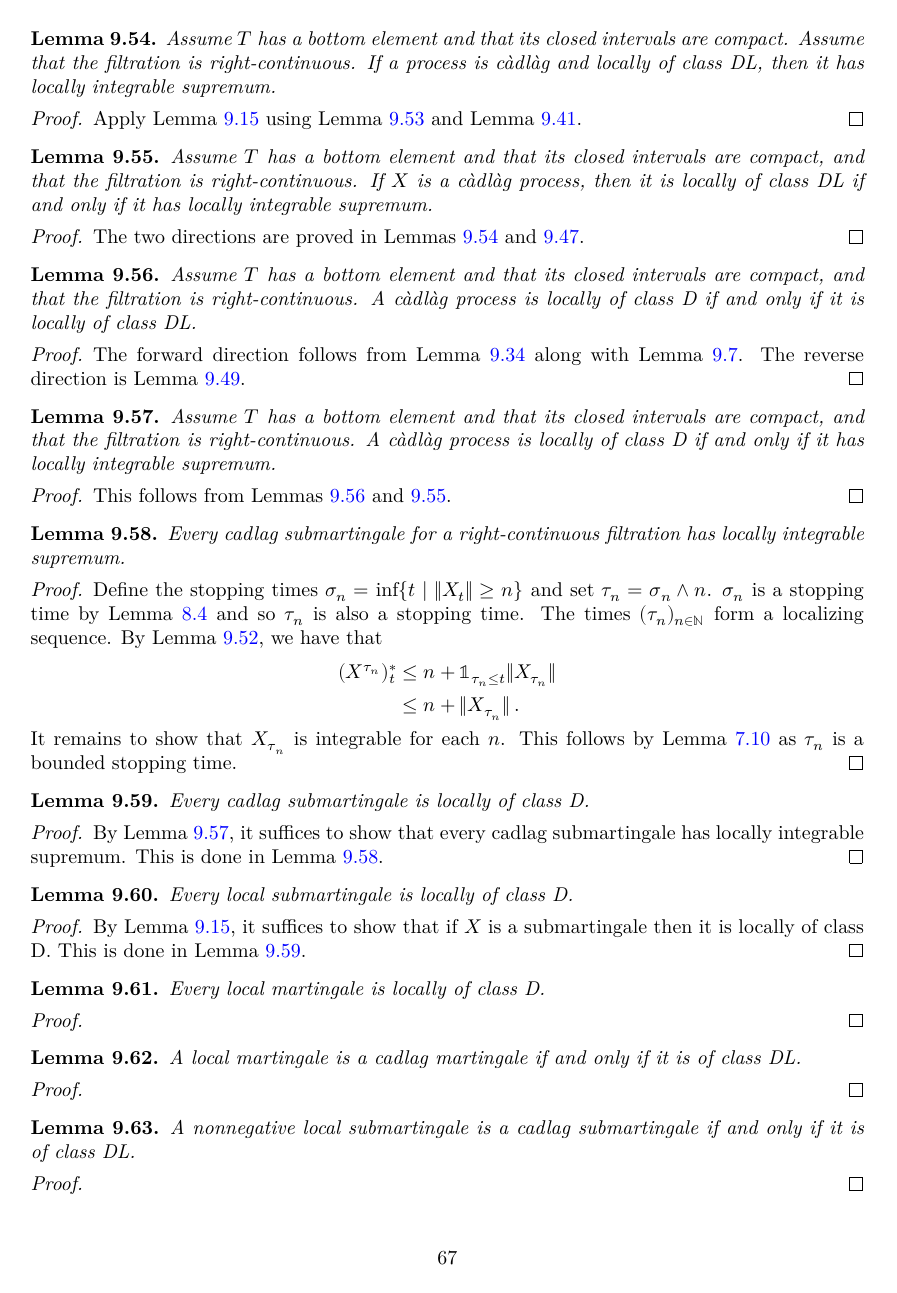
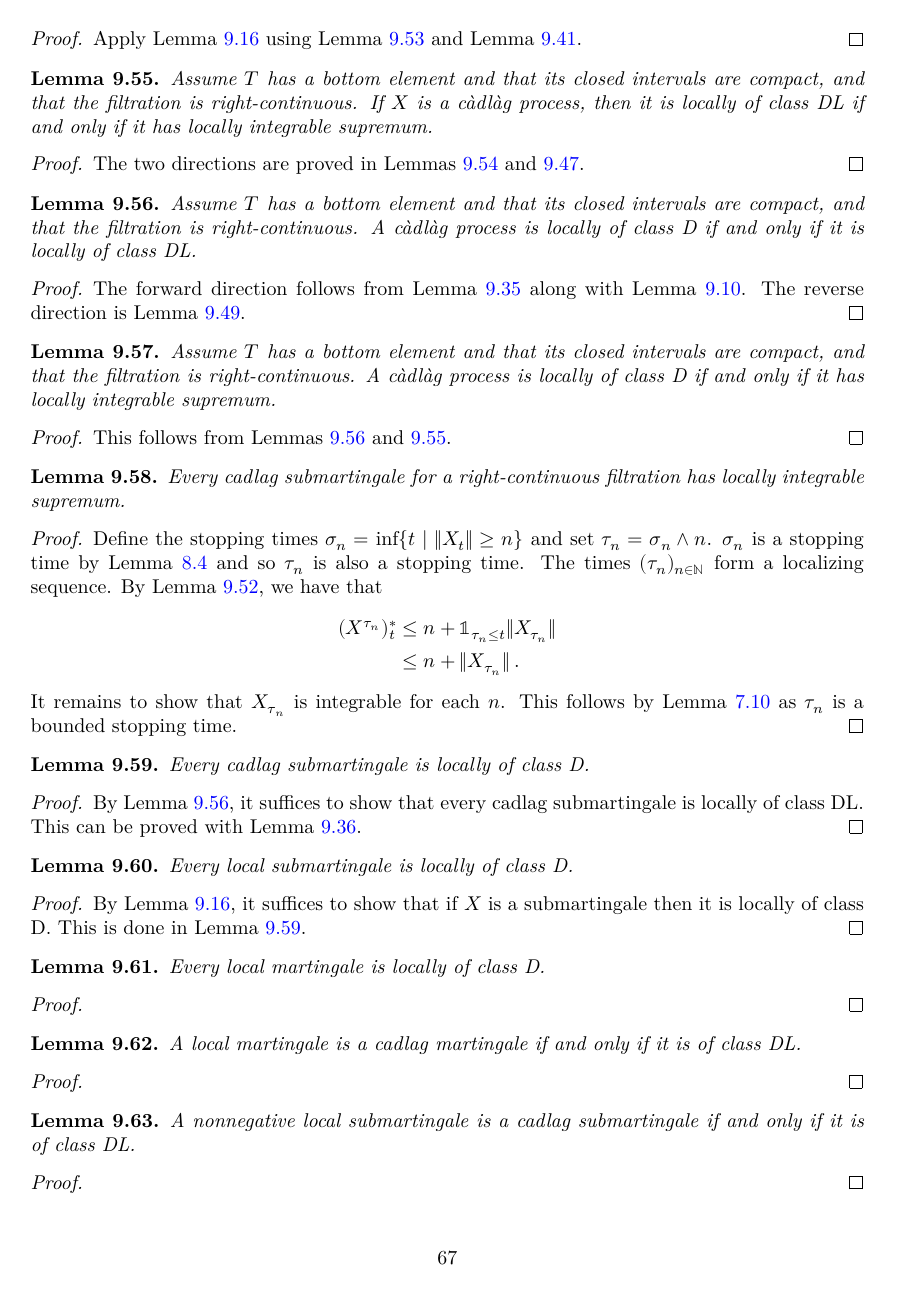
Before and after one commit to RemyDegenne/brownian-motion, a LaTeX thesis (blueprint/src/print.tex, which reads blueprint/src/chapters/local_martingales.tex): page 68 of 95. Compiled offline with XeLaTeX.

Commit message:
prove easy lemmas about martingales and class D

```diff
--- a/blueprint/src/chapters/local_martingales.tex
+++ b/blueprint/src/chapters/local_martingales.tex
@@ -730,11 +740,14 @@ Apply Lemma~\ref{lem:local_induction} using Lemma~\ref{lem:ClassDL.hasLocallyInt
 
 \begin{lemma}\label{lem:locally_classDL_iff_locallyIntegrableSup}
   \uses{def:classDL, def:locallyIntegrableSup, def:locally, def:IsCadlag, def:rightContinuous}
+  \leanok
+  \lean{ProbabilityTheory.locally_classDL_iff_hasLocallyIntegrableSup}
 Assume $T$ has a bottom element and that its closed intervals are compact, and that the filtration is right-continuous.
 If $X$ is a càdlàg process, then it is locally of class DL if and only if it has locally integrable supremum.
 \end{lemma}
 
 \begin{proof}
+  \leanok
   \uses{lem:hasLocallyIntegrableSup_of_locally_classDL, lem:HasLocallyIntegrableSup.locally_classDL}
 The two directions are proved in Lemmas~\ref{lem:hasLocallyIntegrableSup_of_locally_classDL} and \ref{lem:HasLocallyIntegrableSup.locally_classDL}.
 \end{proof}
@@ -742,11 +755,14 @@ The two directions are proved in Lemmas~\ref{lem:hasLocallyIntegrableSup_of_loca
 
 \begin{lemma}\label{lem:locally_classD_iff_locally_classDL}
   \uses{def:classD, def:classDL, def:locally, def:IsCadlag, def:rightContinuous}
+  \leanok
+  \lean{ProbabilityTheory.locally_classD_iff_locally_classDL}
 Assume $T$ has a bottom element and that its closed intervals are compact, and that the filtration is right-continuous.
 A càdlàg process is locally of class D if and only if it is locally of class DL.
 \end{lemma}
 
 \begin{proof}
+  \leanok
   \uses{lem:locally_classD_of_locally_classDL, lem:classDLOfClassD, lem:locally_mono}
 The forward direction follows from Lemma~\ref{lem:classDLOfClassD} along with Lemma~\ref{lem:locally_mono}.
 The reverse direction is Lemma~\ref{lem:locally_classD_of_locally_classDL}.
@@ -790,22 +809,28 @@ This follows by Lemma~\ref{lem:Submartingale.integrable_stoppedValue} as $\tau_n
 
 \begin{lemma}\label{lem:Submartingale.locally_classD}
   \uses{def:Submartingale, def:classD, def:locally, def:IsCadlag}
+  \leanok
+  \lean{MeasureTheory.Submartingale.locally_classD}
 Every cadlag submartingale is locally of class D.
 \end{lemma}
 
 \begin{proof}
-  \uses{lem:Submartingale.locallyIntegrableSup, lem:locally_classD_iff_locallyIntegrableSup}
-By Lemma~\ref{lem:locally_classD_iff_locallyIntegrableSup}, it suffices to show that every cadlag submartingale has locally integrable supremum.
-This is done in Lemma~\ref{lem:Submartingale.locallyIntegrableSup}.
+  \uses{lem:Submartingale.classDL, lem:locally_classD_iff_locally_classDL}
+  \leanok
+By Lemma~\ref{lem:locally_classD_iff_locally_classDL}, it suffices to show that every cadlag submartingale is locally of class DL.
+This can be proved with Lemma~\ref{lem:Submartingale.classDL}.
 \end{proof}
 
 
 \begin{lemma}\label{lem:IsLocalSubmartingale.locally_classD}
   \uses{def:IsLocalSubmartingale, def:classD, def:locally}
+  \leanok
+  \lean{ProbabilityTheory.IsLocalSubmartingale.locally_classD}
 Every local submartingale is locally of class D.
 \end{lemma}
 
 \begin{proof}
+  \leanok
   \uses{lem:local_induction, lem:stable_IsSubmartingale, lem:Submartingale.locally_classD, lem:isStable_classD}
 By Lemma~\ref{lem:local_induction}, it suffices to show that if $X$ is a submartingale then it is locally of class D.
 This is done in Lemma~\ref{lem:Submartingale.locally_classD}.
```
Also changed, not shown: blueprint/src/chapters/local_martingales.tex (127 more changed lines), 3 other files.
